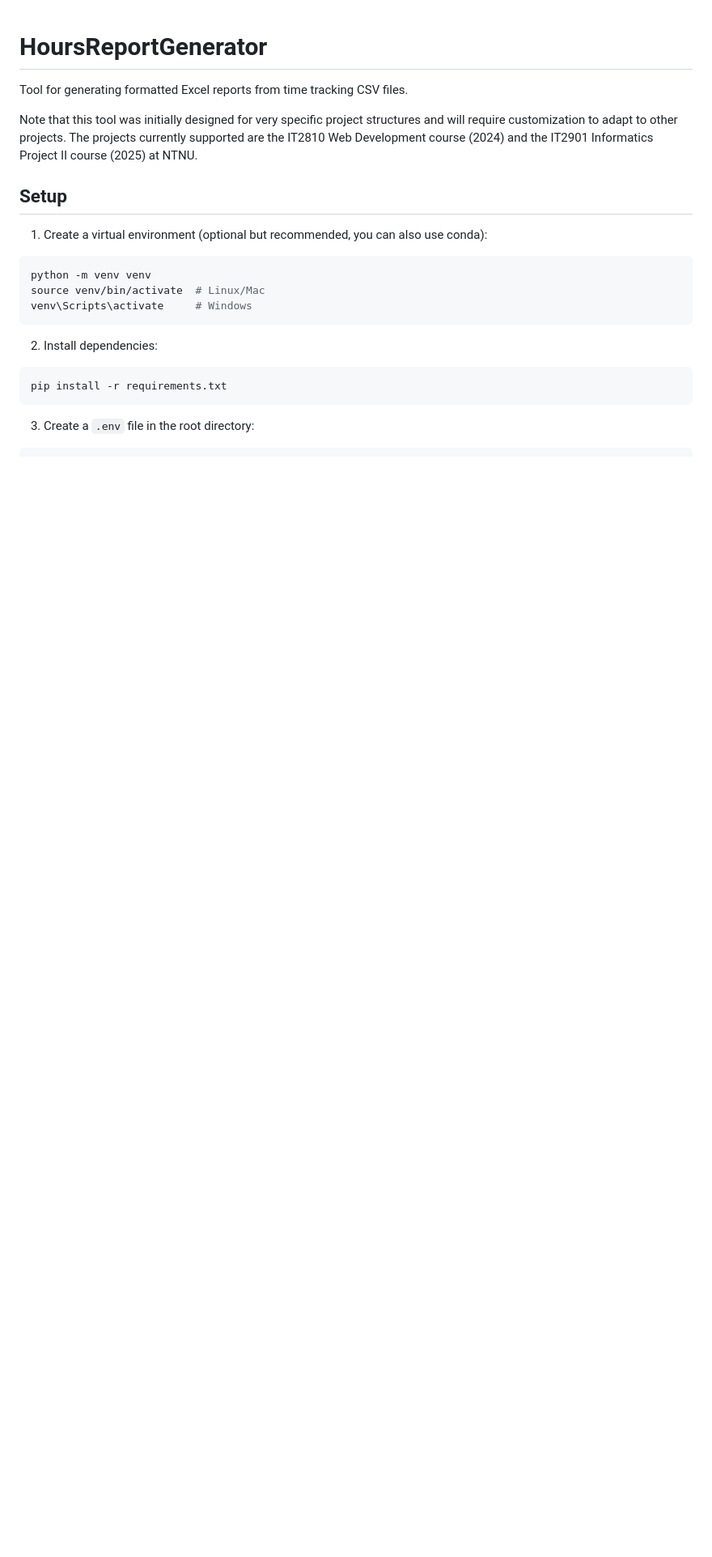
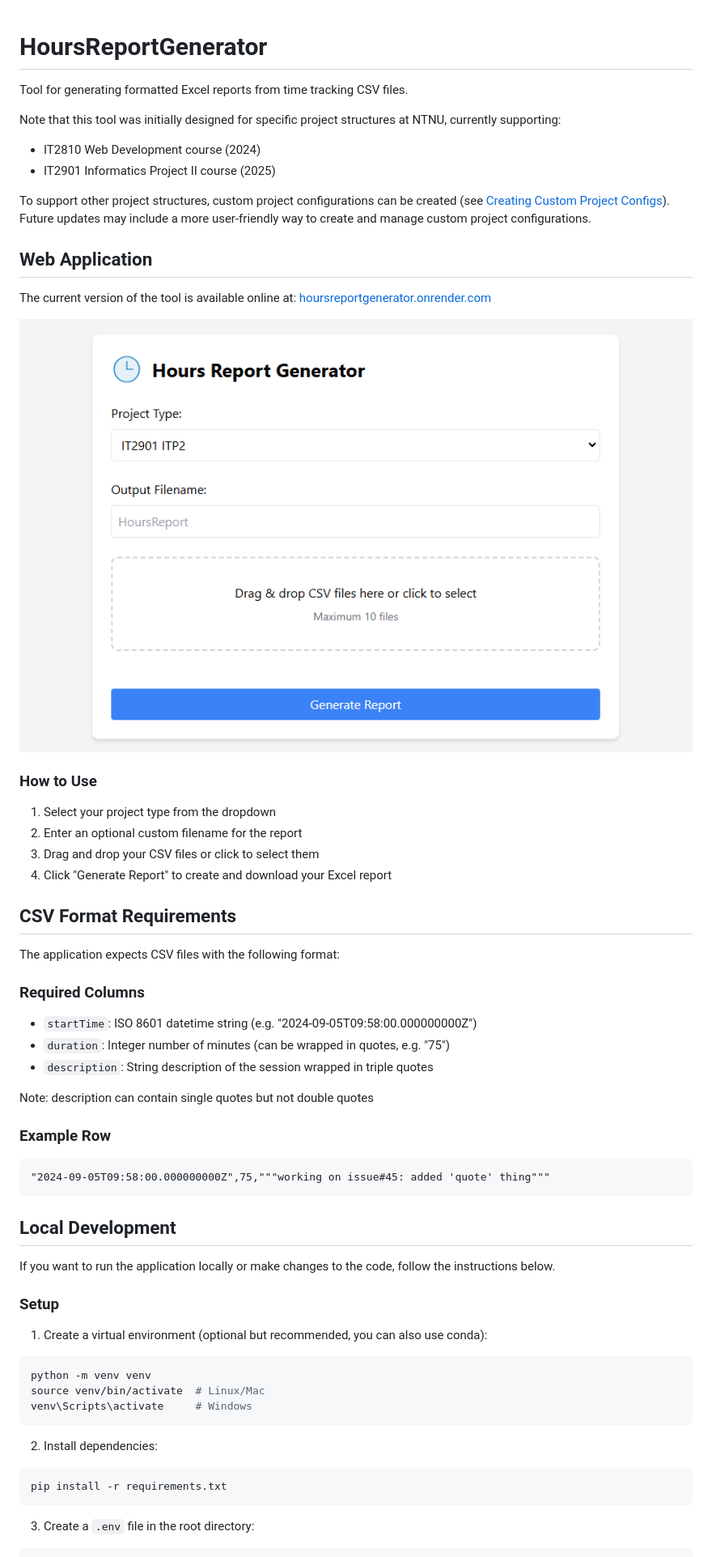
Before and after one commit to martivj/HoursReportGenerator, a Markdown page: README.md, the part around the change printed below. Shown: that part at 81% size. Drawn GitHub-style; pictures changed too: docs/images/web-interface.png (added); blank space fills up the shorter version.

Commit message:
add web application section in readme

````diff
--- a/README.md
+++ b/README.md
@@ -2,9 +2,46 @@
 
 Tool for generating formatted Excel reports from time tracking CSV files.
 
-Note that this tool was initially designed for very specific project structures and will require customization to adapt to other projects. The projects currently supported are the IT2810 Web Development course (2024) and the IT2901 Informatics Project II course (2025) at NTNU.
+Note that this tool was initially designed for specific project structures at NTNU, currently supporting:
+- IT2810 Web Development course (2024)
+- IT2901 Informatics Project II course (2025)
 
-## Setup
+To support other project structures, custom project configurations can be created (see [Creating Custom Project Configs](#creating-custom-project-configs)). Future updates may include a more user-friendly way to create and manage custom project configurations.
+
+## Web Application
+
+The current version of the tool is available online at: [hoursreportgenerator.onrender.com](https://hoursreportgenerator.onrender.com/)
+
+![Web Interface](docs/images/web-interface.png)
+
+### How to Use
+
+1. Select your project type from the dropdown
+2. Enter an optional custom filename for the report
+3. Drag and drop your CSV files or click to select them
+4. Click "Generate Report" to create and download your Excel report
+
+## CSV Format Requirements
+
+The application expects CSV files with the following format:
+
+### Required Columns
+- `startTime`: ISO 8601 datetime string (e.g. "2024-09-05T09:58:00.000000000Z")
+- `duration`: Integer number of minutes (can be wrapped in quotes, e.g. "75")
+- `description`: String description of the session wrapped in triple quotes
+
+Note: description can contain single quotes but not double quotes
+
+### Example Row
+```csv
+"2024-09-05T09:58:00.000000000Z",75,"""working on issue#45: added 'quote' thing"""
+```
+
+## Local Development
+
+If you want to run the application locally or make changes to the code, follow the instructions below.
+
+### Setup
 
 1. Create a virtual environment (optional but recommended, you can also use conda):
 
````
Also changed, not shown: other parts of README.md (+12 -21 lines).
